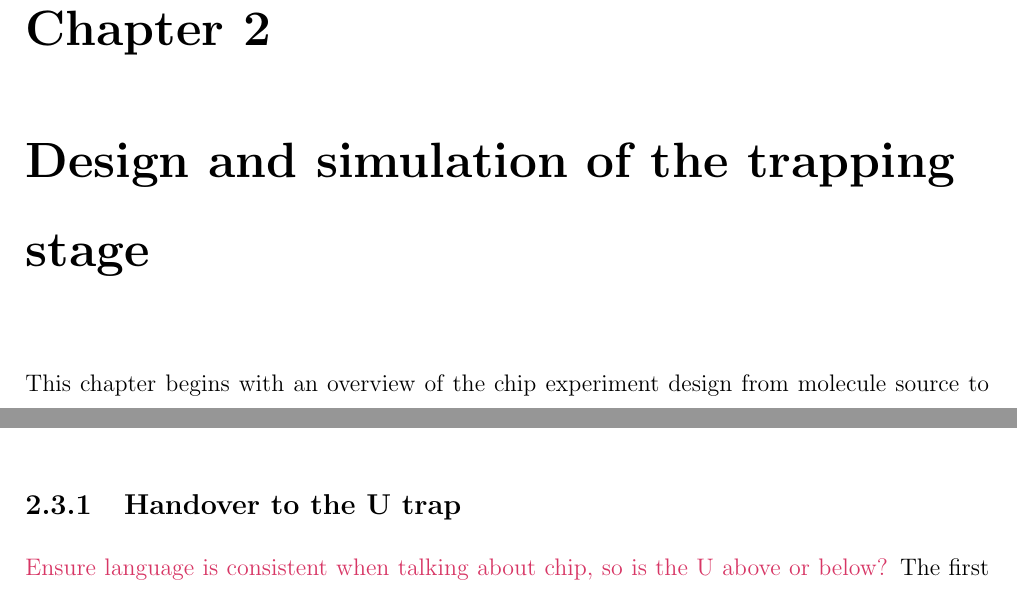
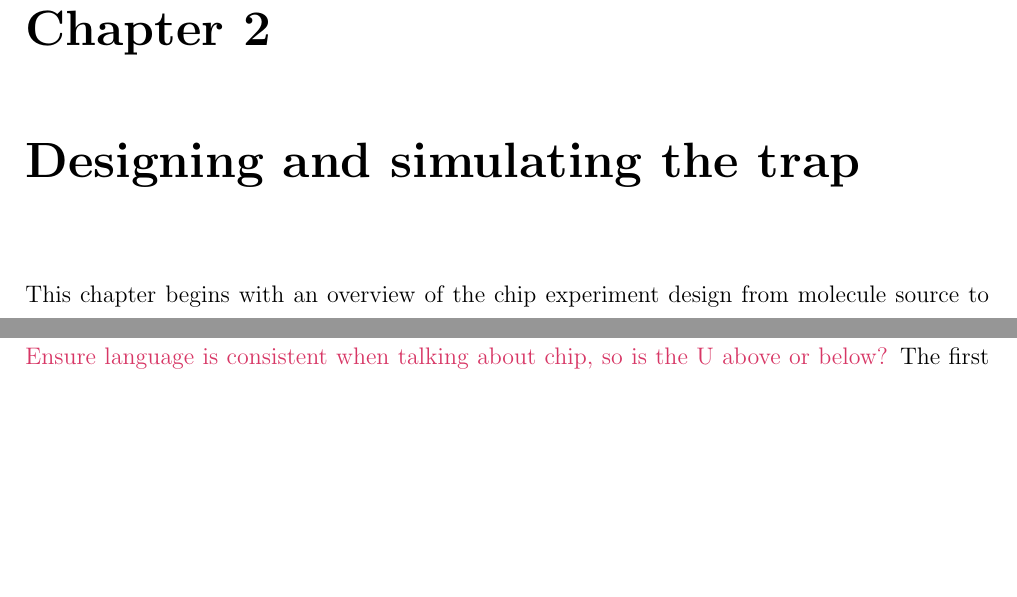
Before and after one commit to mcgarc/PhDWrite, a LaTeX thesis (main.tex): two parts of pages 21 and 29 of 64 before the commit and two parts of pages 21 and 30 of 63 after it, joined at a grey line, cut so that both start at the same text, the shorter picture padded with empty space. Compiled offline with pdfLaTeX.

Commit message:
Change design ch. title and add Rb command

```diff
--- a/main.tex
+++ b/main.tex
@@ -98,6 +98,7 @@
 \newcommand{\CO}{CO}
 \newcommand{\YbF}{YbF}
 \newcommand{\SrF}{SrF}
+\newcommand{\Rb}{Rb}
 \newcommand{\esRb}{\textsuperscript{87}Rb}
 \newcommand{\efRb}{\textsuperscript{85}Rb}
 \newcommand{\ottCs}{\textsuperscript{133}Cs}
@@ -164,7 +165,7 @@
 \label{intro}
 \input{chapters/intro/main}
 
-\chapter{Design and simulation of the trapping stage}
+\chapter{Designing and simulating the trap}
 \label{design}
 \input{chapters/design}
 
```
